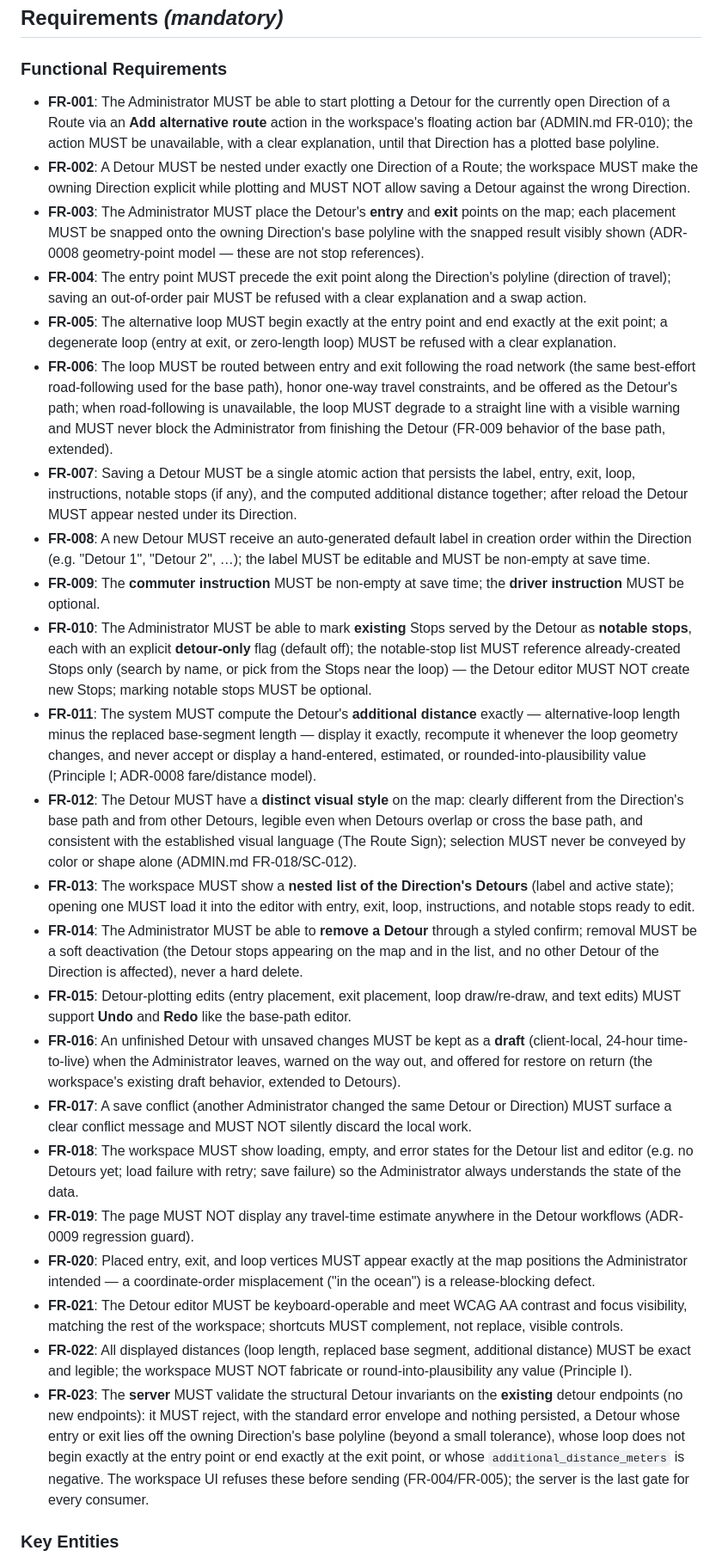
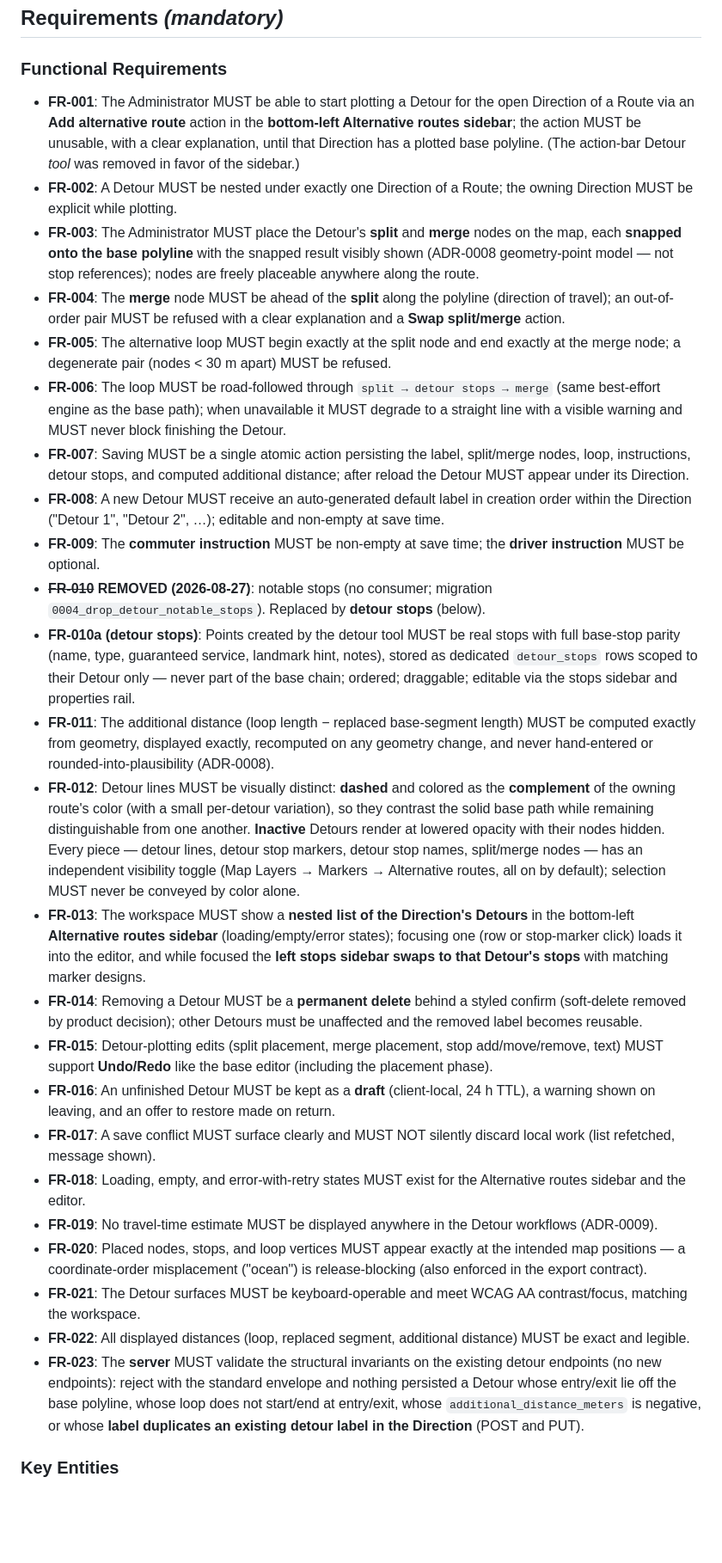
Before and after one commit to gjpgabayeron/komyuter, a Markdown page: specs/012-alternative-route-plotting/spec.md, the part around one of its changes. Shown at 86% size. GitHub-like rendering; blank space fills up the shorter version.

```diff
--- a/specs/012-alternative-route-plotting/spec.md
+++ b/specs/012-alternative-route-plotting/spec.md
@@ -105,29 +102,30 @@ While drawing or describing a Detour, the Administrator steps back through mista
 
 ### Functional Requirements
 
-- **FR-001**: The Administrator MUST be able to start plotting a Detour for the currently open Direction of a Route via an **Add alternative route** action in the workspace's floating action bar (ADMIN.md FR-010); the action MUST be unavailable, with a clear explanation, until that Direction has a plotted base polyline.
-- **FR-002**: A Detour MUST be nested under exactly one Direction of a Route; the workspace MUST make the owning Direction explicit while plotting and MUST NOT allow saving a Detour against the wrong Direction.
-- **FR-003**: The Administrator MUST place the Detour's **entry** and **exit** points on the map; each placement MUST be snapped onto the owning Direction's base polyline with the snapped result visibly shown (ADR-0008 geometry-point model — these are not stop references).
-- **FR-004**: The entry point MUST precede the exit point along the Direction's polyline (direction of travel); saving an out-of-order pair MUST be refused with a clear explanation and a swap action.
-- **FR-005**: The alternative loop MUST begin exactly at the entry point and end exactly at the exit point; a degenerate loop (entry at exit, or zero-length loop) MUST be refused with a clear explanation.
-- **FR-006**: The loop MUST be routed between entry and exit following the road network (the same best-effort road-following used for the base path), honor one-way travel constraints, and be offered as the Detour's path; when road-following is unavailable, the loop MUST degrade to a straight line with a visible warning and MUST never block the Administrator from finishing the Detour (FR-009 behavior of the base path, extended).
-- **FR-007**: Saving a Detour MUST be a single atomic action that persists the label, entry, exit, loop, instructions, notable stops (if any), and the computed additional distance together; after reload the Detour MUST appear nested under its Direction.
-- **FR-008**: A new Detour MUST receive an auto-generated default label in creation order within the Direction (e.g. "Detour 1", "Detour 2", …); the label MUST be editable and MUST be non-empty at save time.
+- **FR-001**: The Administrator MUST be able to start plotting a Detour for the open Direction of a Route via an **Add alternative route** action in the **bottom-left Alternative routes sidebar**; the action MUST be unusable, with a clear explanation, until that Direction has a plotted base polyline. (The action-bar Detour _tool_ was removed in favor of the sidebar.)
+- **FR-002**: A Detour MUST be nested under exactly one Direction of a Route; the owning Direction MUST be explicit while plotting.
+- **FR-003**: The Administrator MUST place the Detour's **split** and **merge** nodes on the map, each **snapped onto the base polyline** with the snapped result visibly shown (ADR-0008 geometry-point model — not stop references); nodes are freely placeable anywhere along the route.
+- **FR-004**: The **merge** node MUST be ahead of the **split** along the polyline (direction of travel); an out-of-order pair MUST be refused with a clear explanation and a **Swap split/merge** action.
+- **FR-005**: The alternative loop MUST begin exactly at the split node and end exactly at the merge node; a degenerate pair (nodes < 30 m apart) MUST be refused.
+- **FR-006**: The loop MUST be road-followed through `split → detour stops → merge` (same best-effort engine as the base path); when unavailable it MUST degrade to a straight line with a visible warning and MUST never block finishing the Detour.
+- **FR-007**: Saving MUST be a single atomic action persisting the label, split/merge nodes, loop, instructions, detour stops, and computed additional distance; after reload the Detour MUST appear under its Direction.
+- **FR-008**: A new Detour MUST receive an auto-generated default label in creation order within the Direction ("Detour 1", "Detour 2", …); editable and non-empty at save time.
 - **FR-009**: The **commuter instruction** MUST be non-empty at save time; the **driver instruction** MUST be optional.
-- **FR-010**: The Administrator MUST be able to mark **existing** Stops served by the Detour as **notable stops**, each with an explicit **detour-only** flag (default off); the notable-stop list MUST reference already-created Stops only (search by name, or pick from the Stops near the loop) — the Detour editor MUST NOT create new Stops; marking notable stops MUST be optional.
-- **FR-011**: The system MUST compute the Detour's **additional distance** exactly — alternative-loop length minus the replaced base-segment length — display it exactly, recompute it whenever the loop geometry changes, and never accept or display a hand-entered, estimated, or rounded-into-plausibility value (Principle I; ADR-0008 fare/distance model).
-- **FR-012**: The Detour MUST have a **distinct visual style** on the map: clearly different from the Direction's base path and from other Detours, legible even when Detours overlap or cross the base path, and consistent with the established visual language (The Route Sign); selection MUST never be conveyed by color or shape alone (ADMIN.md FR-018/SC-012).
-- **FR-013**: The workspace MUST show a **nested list of the Direction's Detours** (label and active state); opening one MUST load it into the editor with entry, exit, loop, instructions, and notable stops ready to edit.
-- **FR-014**: The Administrator MUST be able to **remove a Detour** through a styled confirm; removal MUST be a soft deactivation (the Detour stops appearing on the map and in the list, and no other Detour of the Direction is affected), never a hard delete.
-- **FR-015**: Detour-plotting edits (entry placement, exit placement, loop draw/re-draw, and text edits) MUST support **Undo** and **Redo** like the base-path editor.
-- **FR-016**: An unfinished Detour with unsaved changes MUST be kept as a **draft** (client-local, 24-hour time-to-live) when the Administrator leaves, warned on the way out, and offered for restore on return (the workspace's existing draft behavior, extended to Detours).
-- **FR-017**: A save conflict (another Administrator changed the same Detour or Direction) MUST surface a clear conflict message and MUST NOT silently discard the local work.
-- **FR-018**: The workspace MUST show loading, empty, and error states for the Detour list and editor (e.g. no Detours yet; load failure with retry; save failure) so the Administrator always understands the state of the data.
-- **FR-019**: The page MUST NOT display any travel-time estimate anywhere in the Detour workflows (ADR-0009 regression guard).
-- **FR-020**: Placed entry, exit, and loop vertices MUST appear exactly at the map positions the Administrator intended — a coordinate-order misplacement ("in the ocean") is a release-blocking defect.
-- **FR-021**: The Detour editor MUST be keyboard-operable and meet WCAG AA contrast and focus visibility, matching the rest of the workspace; shortcuts MUST complement, not replace, visible controls.
-- **FR-022**: All displayed distances (loop length, replaced base segment, additional distance) MUST be exact and legible; the workspace MUST NOT fabricate or round-into-plausibility any value (Principle I).
-- **FR-023**: The **server** MUST validate the structural Detour invariants on the **existing** detour endpoints (no new endpoints): it MUST reject, with the standard error envelope and nothing persisted, a Detour whose entry or exit lies off the owning Direction's base polyline (beyond a small tolerance), whose loop does not begin exactly at the entry point or end exactly at the exit point, or whose `additional_distance_meters` is negative. The workspace UI refuses these before sending (FR-004/FR-005); the server is the last gate for every consumer.
+- ~~**FR-010**~~ **REMOVED (2026-08-27)**: notable stops (no consumer; migration `0004_drop_detour_notable_stops`). Replaced by **detour stops** (below).
+- **FR-010a (detour stops)**: Points created by the detour tool MUST be real stops with full base-stop parity (name, type, guaranteed service, landmark hint, notes), stored as dedicated `detour_stops` rows scoped to their Detour only — never part of the base chain; ordered; draggable; editable via the stops sidebar and properties rail.
+- **FR-011**: The additional distance (loop length − replaced base-segment length) MUST be computed exactly from geometry, displayed exactly, recomputed on any geometry change, and never hand-entered or rounded-into-plausibility (ADR-0008).
+- **FR-012**: Detour lines MUST be visually distinct: **dashed** and colored as the **complement** of the owning route's color (with a small per-detour variation), so they contrast the solid base path while remaining distinguishable from one another. **Inactive** Detours render at lowered opacity with their nodes hidden. Every piece — detour lines, detour stop markers, detour stop names, split/merge nodes — has an independent visibility toggle (Map Layers → Markers → Alternative routes, all on by default); selection MUST never be conveyed by color alone.
+- **FR-013**: The workspace MUST show a **nested list of the Direction's Detours** in the bottom-left **Alternative routes sidebar** (loading/empty/error states); focusing one (row or stop-marker click) loads it into the editor, and while focused the **left stops sidebar swaps to that Detour's stops** with matching marker designs.
+- **FR-014**: Removing a Detour MUST be a **permanent delete** behind a styled confirm (soft-delete removed by product decision); other Detours must be unaffected and the removed label becomes reusable.
+- **FR-015**: Detour-plotting edits (split placement, merge placement, stop add/move/remove, text) MUST support **Undo/Redo** like the base editor (including the placement phase).
+- **FR-016**: An unfinished Detour MUST be kept as a **draft** (client-local, 24 h TTL), a warning shown on leaving, and an offer to restore made on return.
+- **FR-017**: A save conflict MUST surface clearly and MUST NOT silently discard local work (list refetched, message shown).
+- **FR-018**: Loading, empty, and error-with-retry states MUST exist for the Alternative routes sidebar and the editor.
+- **FR-019**: No travel-time estimate MUST be displayed anywhere in the Detour workflows (ADR-0009).
+- **FR-020**: Placed nodes, stops, and loop vertices MUST appear exactly at the intended map positions — a coordinate-order misplacement ("ocean") is release-blocking (also enforced in the export contract).
+- **FR-021**: The Detour surfaces MUST be keyboard-operable and meet WCAG AA contrast/focus, matching the workspace.
+- **FR-022**: All displayed distances (loop, replaced segment, additional distance) MUST be exact and legible.
+- **FR-023**: The **server** MUST validate the structural invariants on the existing detour endpoints (no new endpoints): reject with the standard envelope and nothing persisted a Detour whose entry/exit lie off the base polyline, whose loop does not start/end at entry/exit, whose `additional_distance_meters` is negative, or whose **label duplicates an existing detour label in the Direction** (POST and PUT).
 
 ### Key Entities
 
```
Also changed, not shown: other parts of specs/012-alternative-route-plotting/spec.md (+81 -83 lines), specs/012-alternative-route-plotting/tasks.md (+38 -38 lines).
